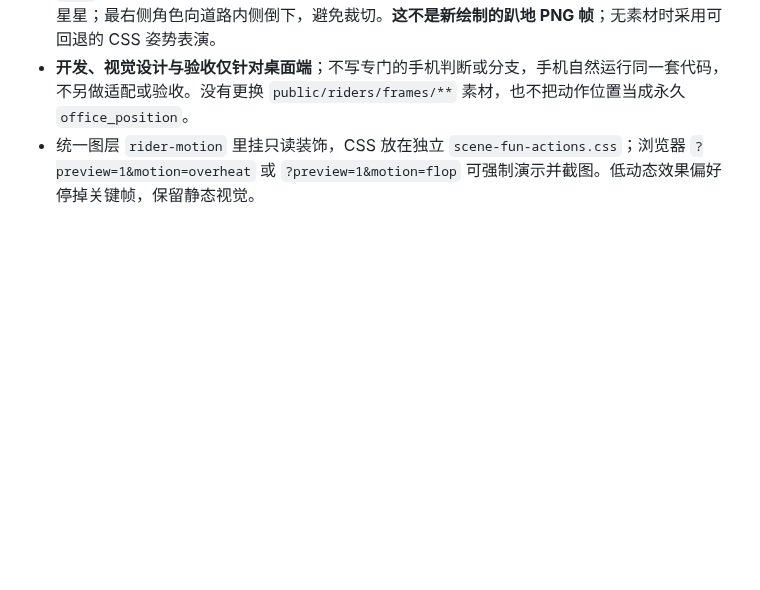
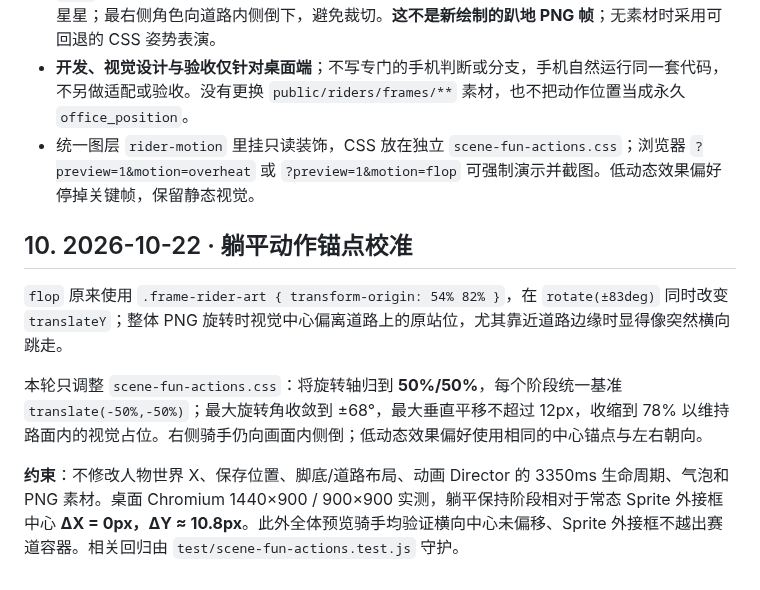
Before and after one commit to viviennebla/codex-sync-server, a Markdown page: docs/denglema-animation-system.md, the part around the change. Drawn GitHub-style; blank space fills up the shorter version.

Commit message:
docs(denglema): record flop center-anchor visual correction

```diff
--- a/docs/denglema-animation-system.md
+++ b/docs/denglema-animation-system.md
@@ -251,3 +251,12 @@ Theme Ambient ────→ 背景 Glow / 静态小猫蝙蝠
 - `flop`：约 3.35s，PNG 人物连同交通工具作为一个整体**夸张侧倒**、停顿片刻再起身，头顶 zZ 星星；最右侧角色向道路内侧倒下，避免裁切。**这不是新绘制的趴地 PNG 帧**；无素材时采用可回退的 CSS 姿势表演。
 - **开发、视觉设计与验收仅针对桌面端**；不写专门的手机判断或分支，手机自然运行同一套代码，不另做适配或验收。没有更换 `public/riders/frames/**` 素材，也不把动作位置当成永久 `office_position`。
 - 统一图层 `rider-motion` 里挂只读装饰，CSS 放在独立 `scene-fun-actions.css`；浏览器 `?preview=1&motion=overheat` 或 `?preview=1&motion=flop` 可强制演示并截图。低动态效果偏好停掉关键帧，保留静态视觉。
+
+
+## 10. 2026-10-22 · 躺平动作锚点校准
+
+`flop` 原来使用 `.frame-rider-art { transform-origin: 54% 82% }`，在 `rotate(±83deg)` 同时改变 `translateY`；整体 PNG 旋转时视觉中心偏离道路上的原站位，尤其靠近道路边缘时显得像突然横向跳走。
+
+本轮只调整 `scene-fun-actions.css`：将旋转轴归到 **50%/50%**，每个阶段统一基准 `translate(-50%,-50%)`；最大旋转角收敛到 ±68°，最大垂直平移不超过 12px，收缩到 78% 以维持路面内的视觉占位。右侧骑手仍向画面内侧倒；低动态效果偏好使用相同的中心锚点与左右朝向。
+
+**约束**：不修改人物世界 X、保存位置、脚底/道路布局、动画 Director 的 3350ms 生命周期、气泡和 PNG 素材。桌面 Chromium 1440×900 / 900×900 实测，躺平保持阶段相对于常态 Sprite 外接框中心 **ΔX = 0px，ΔY ≈ 10.8px**。此外全体预览骑手均验证横向中心未偏移、Sprite 外接框不越出赛道容器。相关回归由 `test/scene-fun-actions.test.js` 守护。
```
